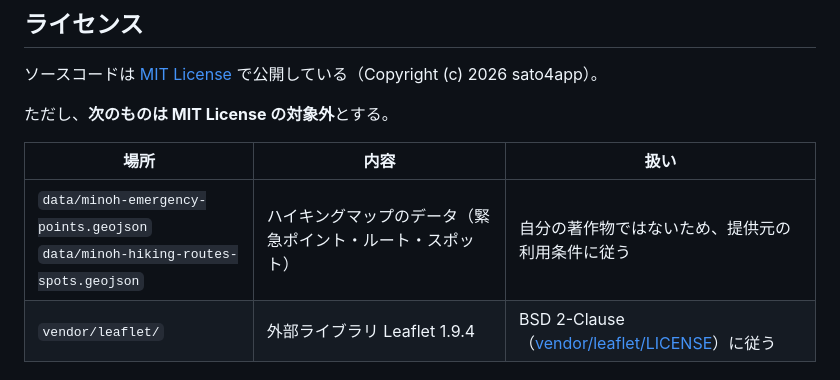
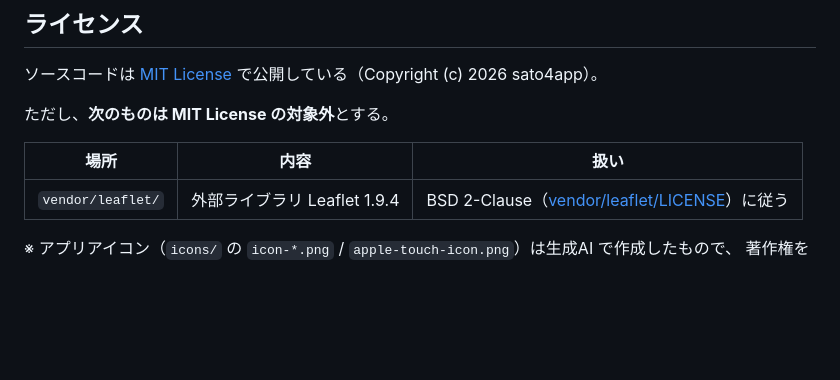
Before and after one commit to sato4app/gnss-scope, a Markdown page: README.md, the part around the change. Drawn GitHub-style; blank space fills up the shorter version.

Commit message:
fix: READMEから不適切な行を削除

```diff
--- a/README.md
+++ b/README.md
@@ -188,7 +188,6 @@ tools/check-syntax.mjs                 構文チェック＋純粋ロジック
 
 | 場所 | 内容 | 扱い |
 |------|------|------|
-| `data/minoh-emergency-points.geojson`<br>`data/minoh-hiking-routes-spots.geojson` | ハイキングマップのデータ（緊急ポイント・ルート・スポット） | 自分の著作物ではないため、提供元の利用条件に従う |
 | `vendor/leaflet/` | 外部ライブラリ Leaflet 1.9.4 | BSD 2-Clause（[vendor/leaflet/LICENSE](vendor/leaflet/LICENSE)）に従う |
 
 ※ アプリアイコン（`icons/` の `icon-*.png` / `apple-touch-icon.png`）は生成AI で作成したもので、
```
